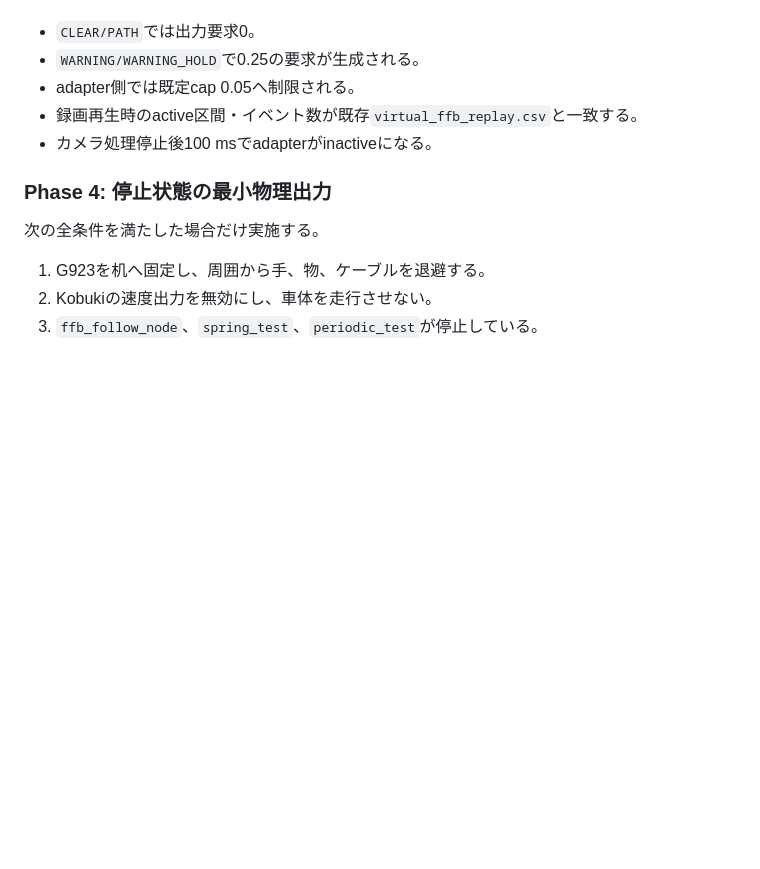
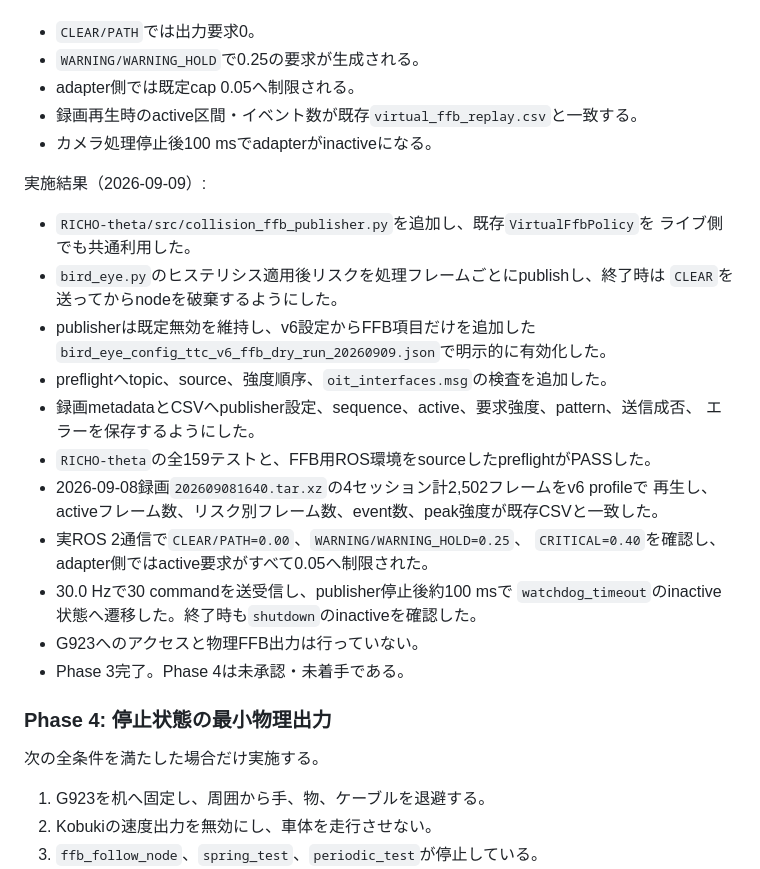
Before and after one commit to x23099/FFB_feedback_control, a Markdown page: implementation_plan.md, the part around the change. Rendered like a GitHub page; blank space fills up the shorter version.

Commit message:
Phase 3のdry-run接続結果を記録

```diff
--- a/implementation_plan.md
+++ b/implementation_plan.md
@@ -305,6 +305,27 @@ G923のeffectはファイルディスクリプタごとに所有される一方
 - 録画再生時のactive区間・イベント数が既存`virtual_ffb_replay.csv`と一致する。
 - カメラ処理停止後100 msでadapterがinactiveになる。
 
+実施結果（2026-09-09）:
+
+- `RICHO-theta/src/collision_ffb_publisher.py`を追加し、既存`VirtualFfbPolicy`を
+  ライブ側でも共通利用した。
+- `bird_eye.py`のヒステリシス適用後リスクを処理フレームごとにpublishし、終了時は
+  `CLEAR`を送ってからnodeを破棄するようにした。
+- publisherは既定無効を維持し、v6設定からFFB項目だけを追加した
+  `bird_eye_config_ttc_v6_ffb_dry_run_20260909.json`で明示的に有効化した。
+- preflightへtopic、source、強度順序、`oit_interfaces.msg`の検査を追加した。
+- 録画metadataとCSVへpublisher設定、sequence、active、要求強度、pattern、送信成否、
+  エラーを保存するようにした。
+- `RICHO-theta`の全159テストと、FFB用ROS環境をsourceしたpreflightがPASSした。
+- 2026-09-08録画`202609081640.tar.xz`の4セッション計2,502フレームをv6 profileで
+  再生し、activeフレーム数、リスク別フレーム数、event数、peak強度が既存CSVと一致した。
+- 実ROS 2通信で`CLEAR/PATH=0.00`、`WARNING/WARNING_HOLD=0.25`、
+  `CRITICAL=0.40`を確認し、adapter側ではactive要求がすべて0.05へ制限された。
+- 30.0 Hzで30 commandを送受信し、publisher停止後約100 msで
+  `watchdog_timeout`のinactive状態へ遷移した。終了時も`shutdown`のinactiveを確認した。
+- G923へのアクセスと物理FFB出力は行っていない。
+- Phase 3完了。Phase 4は未承認・未着手である。
+
 ### Phase 4: 停止状態の最小物理出力
 
 次の全条件を満たした場合だけ実施する。
```
